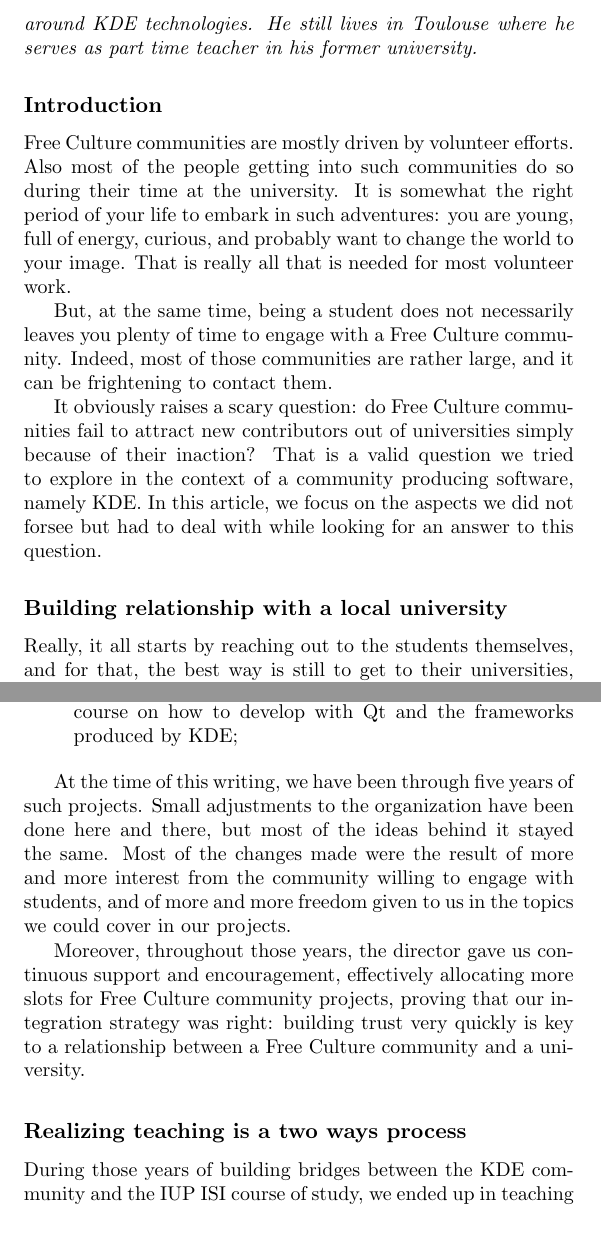
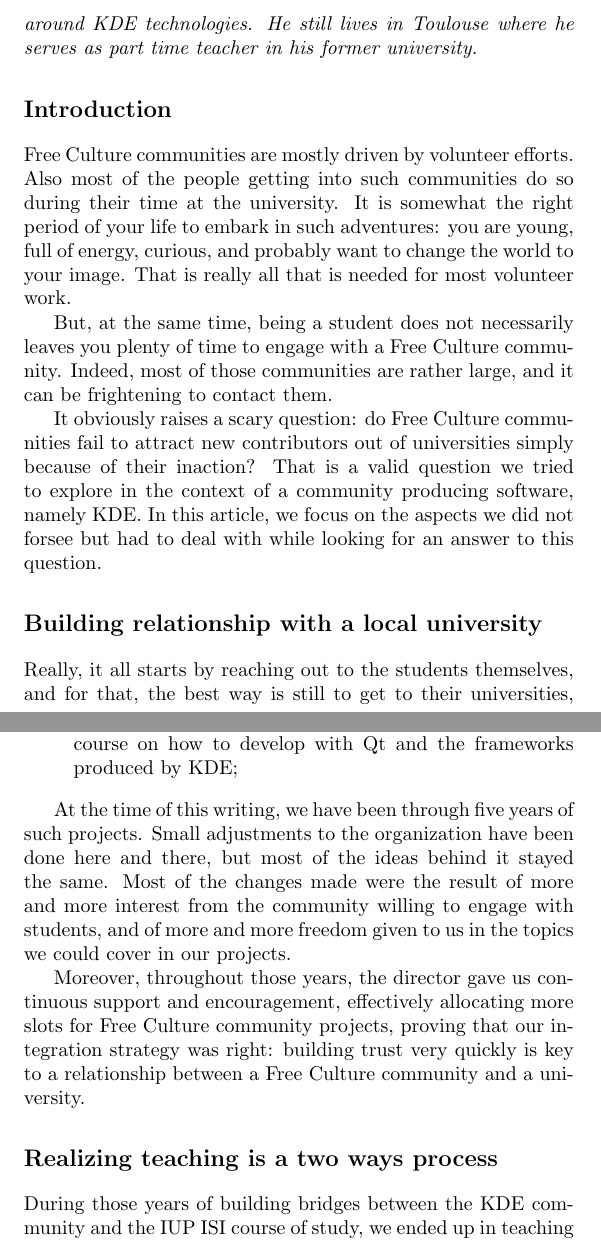
Before and after one commit to Open-Advice/Open-Advice, a LaTeX thesis (Open-Advice.tex, which reads mentoringrecruiting/KevinOttens.tex): two parts of pages 50 and 52 of 170, joined at a grey line, cut so that both start at the same text. Compiled offline with pdfLaTeX.

Commit message:
subsection -> section

```diff
--- a/mentoringrecruiting/KevinOttens.tex
+++ b/mentoringrecruiting/KevinOttens.tex
@@ -2,14 +2,14 @@
 
 \textit{Kévin Ottens is a long term hacker of the KDE community. He contributed to the KDE Platform at large, with a strong emphasis on API design and frameworks architecture. Graduating in 2007, he holds a PhD in computer science which led him to particularly work on ontologies engineering and multi-agent systems. Kévin's job at KDAB includes developing research projects around KDE technologies. He still lives in Toulouse where he serves as part time teacher in his former university.}
 
-\subsection*{Introduction}
+\section*{Introduction}
 Free Culture communities are mostly driven by volunteer efforts. Also most of the people getting into such communities do so during their time at the university. It is somewhat the right period of your life to embark in such adventures: you are young, full of energy, curious, and probably want to change the world to your image. That is really all that is needed for most volunteer work.
 
 But, at the same time, being a student does not necessarily leaves you plenty of time to engage with a Free Culture community. Indeed, most of those communities are rather large, and it can be frightening to contact them.
 
 It obviously raises a scary question: do Free Culture communities fail to attract new contributors out of universities simply because of their inaction? That is a valid question we tried to explore in the context of a community producing software, namely KDE. In this article, we focus on the aspects we did not forsee but had to deal with while looking for an answer to this question.
 
-\subsection*{Building relationship with a local university}
+\section*{Building relationship with a local university}
 Really, it all starts by reaching out to the students themselves, and for that, the best way is still to get to their universities, trying to show them how welcoming Free Culture communities can be. To that effect, we built a relationship with the Paul Sabatier University in Toulouse, more precisely one of its course of study named "IUP ISI". In practice, this course of study is all about software engineering, narrowing the type of contributions the students would be interested in.
 
 The IUP ISI was very oriented toward "hands on" knowledge, and as such had a preexisting program for student projects. A particularly interesting point of that program is the fact that students work in teams mixing students from different promotions. Third year and fourth year students get to collaborate on a common goal, which usually leads to teams of seven to ten students.
@@ -28,7 +28,7 @@
 
 Moreover, throughout those years, the director gave us continuous support and encouragement, effectively allocating more slots for Free Culture community projects, proving that our integration strategy was right: building trust very quickly is key to a relationship between a Free Culture community and a university.
 
-\subsection*{Realizing teaching is a two ways process}
+\section*{Realizing teaching is a two ways process}
 During those years of building bridges between the KDE community and the IUP ISI course of study, we ended up in teaching positions to support the students in their project related tasks. When you never got into teaching to a classroom full of students, you might still have this image of yourself sitting in a classroom a few years ago. Indeed, most teachers were students once... sometimes not even the type of very disciplined or attentive students. You were likely having this feeling of drinking from the firehose: a teacher entering a room, getting in front of the students and delivering knowledge to you.
 
 This stereotype is what most people keep in mind of their years as students, and the first time they get in a teaching situation they want to reproduce that stereotype: coming with knowledge to deliver.
```
Also changed, not shown: mentoringrecruiting/KevinOttens.tex (2 more changed lines).
